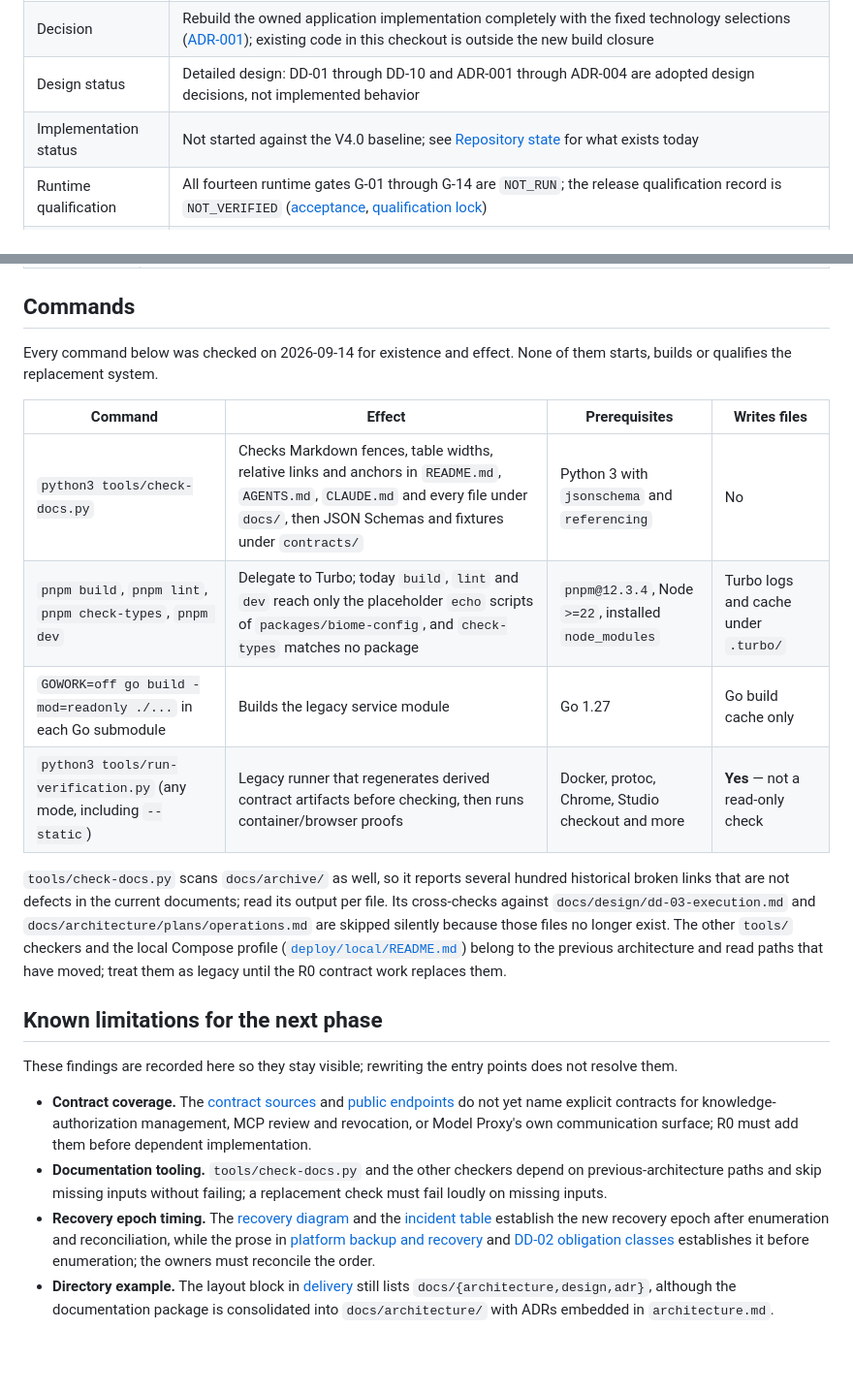
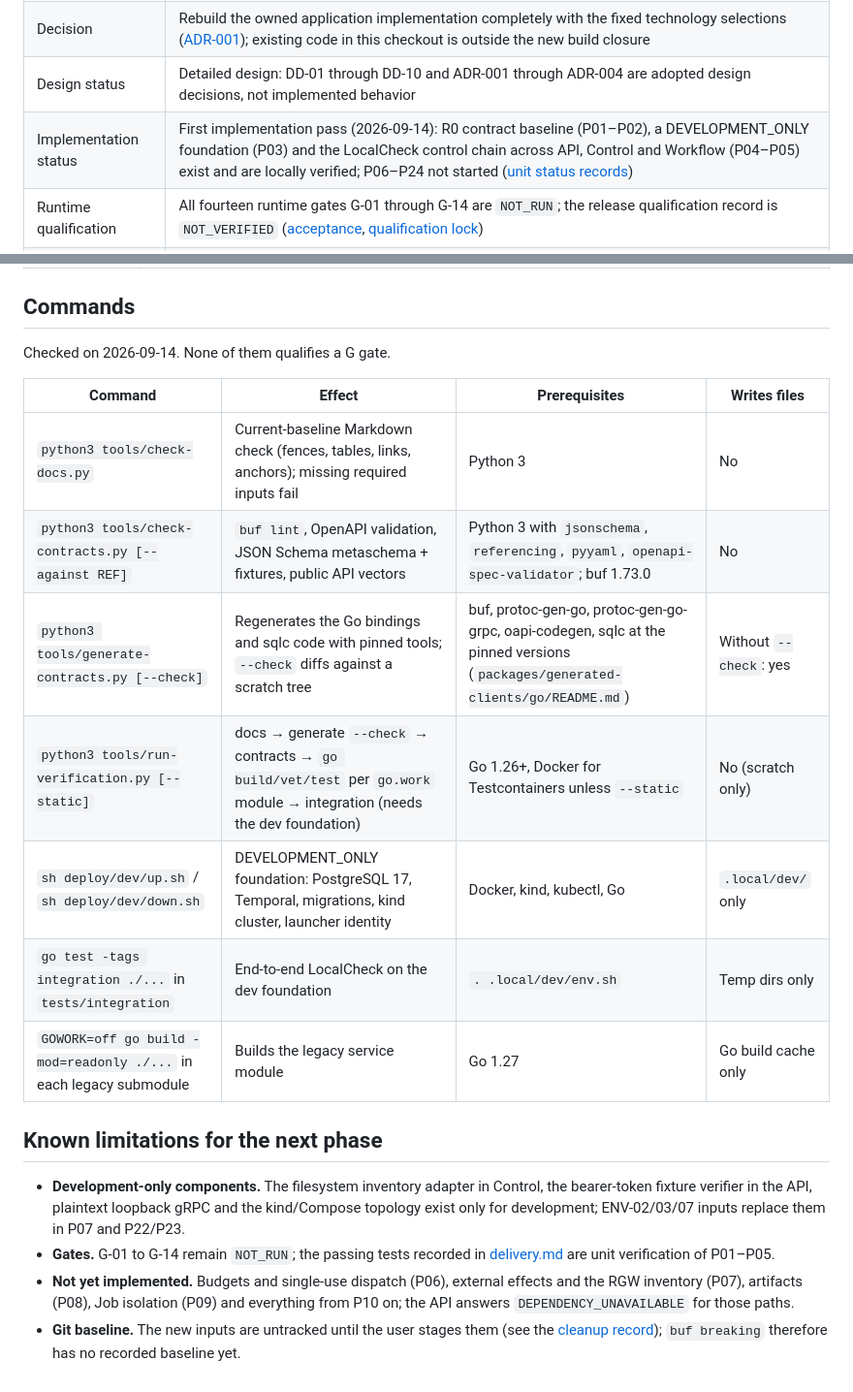
Before and after one commit to ancyloce/anvilkit-services, a Markdown page: README.md, 2 parts joined by grey strips. Shown at 97% size. Rendered like a GitHub page; blank space fills up the shorter version.

```diff
--- a/README.md
+++ b/README.md
@@ -11,7 +11,7 @@ The architecture documents under [`docs/architecture/`](docs/architecture/archit
 | Architecture baseline | Architecture document edition **V4.0, revision 2** — document metadata only, never a service, database, directory or release suffix ([naming](docs/architecture/architecture.md#naming)) |
 | Decision | Rebuild the owned application implementation completely with the fixed technology selections ([ADR-001](docs/architecture/architecture.md#adr-001)); existing code in this checkout is outside the new build closure |
 | Design status | Detailed design: DD-01 through DD-10 and ADR-001 through ADR-004 are adopted design decisions, not implemented behavior |
-| Implementation status | Not started against the V4.0 baseline; see [Repository state](#repository-state) for what exists today |
+| Implementation status | First implementation pass (2026-09-14): R0 contract baseline (P01–P02), a DEVELOPMENT_ONLY foundation (P03) and the LocalCheck control chain across API, Control and Workflow (P04–P05) exist and are locally verified; P06–P24 not started ([unit status records](docs/architecture/delivery.md#unit-status-records)) |
 | Runtime qualification | All fourteen runtime gates G-01 through G-14 are `NOT_RUN`; the release qualification record is `NOT_VERIFIED` ([acceptance](docs/architecture/delivery.md#acceptance), [qualification lock](docs/architecture/platform.md#deployment-inputs)) |
 | Pending inputs | Environment inputs ENV-01 through ENV-10 (machines, failure domains, prices/caps, IdP/Pagix/Studio contracts, RPO/RTO, on-call) are required before release and do not reopen technology selection ([deployment inputs](docs/architecture/platform.md#deployment-inputs)) |
 | Initial versions | REST/SSE and Protobuf protocols begin at **v1**; the first stable application release target is **1.0.0** |
@@ -95,22 +99,21 @@ Start with [`docs/README.md`](docs/README.md), then read in this order:
 
 ## Commands
 
-Every command below was checked on 2026-09-14 for existence and effect. None of them starts, builds or qualifies the replacement system.
+Checked on 2026-09-14. None of them qualifies a G gate.
 
 | Command | Effect | Prerequisites | Writes files |
 | --- | --- | --- | --- |
-| `python3 tools/check-docs.py` | Checks Markdown fences, table widths, relative links and anchors in `README.md`, `AGENTS.md`, `CLAUDE.md` and every file under `docs/`, then JSON Schemas and fixtures under `contracts/` | Python 3 with `jsonschema` and `referencing` | No |
-| `pnpm build`, `pnpm lint`, `pnpm check-types`, `pnpm dev` | Delegate to Turbo; today `build`, `lint` and `dev` reach only the placeholder `echo` scripts of `packages/biome-config`, and `check-types` matches no package | `pnpm@12.3.4`, Node `>=22`, installed `node_modules` | Turbo logs and cache under `.turbo/` |
-| `GOWORK=off go build -mod=readonly ./...` in each Go submodule | Builds the legacy service module | Go 1.27 | Go build cache only |
-| `python3 tools/run-verification.py` (any mode, including `--static`) | Legacy runner that regenerates derived contract artifacts before checking, then runs container/browser proofs | Docker, protoc, Chrome, Studio checkout and more | **Yes** — not a read-only check |
-
-`tools/check-docs.py` scans `docs/archive/` as well, so it reports several hundred historical broken links that are not defects in the current documents; read its output per file. Its cross-checks against `docs/design/dd-03-execution.md` and `docs/architecture/plans/operations.md` are skipped silently because those files no longer exist. The other `tools/` checkers and the local Compose profile ([`deploy/local/README.md`](deploy/local/README.md)) belong to the previous architecture and read paths that have moved; treat them as legacy until the R0 contract work replaces them.
+| `python3 tools/check-docs.py` | Current-baseline Markdown check (fences, tables, links, anchors); missing required inputs fail | Python 3 | No |
+| `python3 tools/check-contracts.py [--against REF]` | `buf lint`, OpenAPI validation, JSON Schema metaschema + fixtures, public API vectors | Python 3 with `jsonschema`, `referencing`, `pyyaml`, `openapi-spec-validator`; buf 1.73.0 | No |
+| `python3 tools/generate-contracts.py [--check]` | Regenerates the Go bindings and sqlc code with pinned tools; `--check` diffs against a scratch tree | buf, protoc-gen-go, protoc-gen-go-grpc, oapi-codegen, sqlc at the pinned versions (`packages/generated-clients/go/README.md`) | Without `--check`: yes |
+| `python3 tools/run-verification.py [--static]` | docs → generate `--check` → contracts → `go build/vet/test` per `go.work` module → integration (needs the dev foundation) | Go 1.26+, Docker for Testcontainers unless `--static` | No (scratch only) |
+| `sh deploy/dev/up.sh` / `sh deploy/dev/down.sh` | DEVELOPMENT_ONLY foundation: PostgreSQL 17, Temporal, migrations, kind cluster, launcher identity | Docker, kind, kubectl, Go | `.local/dev/` only |
+| `go test -tags integration ./...` in `tests/integration` | End-to-end LocalCheck on the dev foundation | `. .local/dev/env.sh` | Temp dirs only |
+| `GOWORK=off go build -mod=readonly ./...` in each legacy submodule | Builds the legacy service module | Go 1.27 | Go build cache only |
 
 ## Known limitations for the next phase
 
-These findings are recorded here so they stay visible; rewriting the entry points does not resolve them.
-
-- **Contract coverage.** The [contract sources](docs/architecture/contracts.md#1-contract-sources-and-generated-bindings) and [public endpoints](docs/architecture/contracts.md#api) do not yet name explicit contracts for knowledge-authorization management, MCP review and revocation, or Model Proxy's own communication surface; R0 must add them before dependent implementation.
-- **Documentation tooling.** `tools/check-docs.py` and the other checkers depend on previous-architecture paths and skip missing inputs without failing; a replacement check must fail loudly on missing inputs.
-- **Recovery epoch timing.** The [recovery diagram](docs/architecture/platform.md#diagram-recovery) and the [incident table](docs/architecture/platform.md#incident-runbook-entry-points) establish the new recovery epoch after enumeration and reconciliation, while the prose in [platform backup and recovery](docs/architecture/platform.md#6-backup-and-recovery) and [DD-02 obligation classes](docs/architecture/execution.md#5-five-durable-external-obligation-classes) establishes it before enumeration; the owners must reconcile the order.
-- **Directory example.** The layout block in [delivery](docs/architecture/delivery.md#start-with-an-empty-target-project) still lists `docs/{architecture,design,adr}`, although the documentation package is consolidated into `docs/architecture/` with ADRs embedded in `architecture.md`.
+- **Development-only components.** The filesystem inventory adapter in Control, the bearer-token fixture verifier in the API, plaintext loopback gRPC and the kind/Compose topology exist only for development; ENV-02/03/07 inputs replace them in P07 and P22/P23.
+- **Gates.** G-01 to G-14 remain `NOT_RUN`; the passing tests recorded in [delivery.md](docs/architecture/delivery.md#unit-status-records) are unit verification of P01–P05.
+- **Not yet implemented.** Budgets and single-use dispatch (P06), external effects and the RGW inventory (P07), artifacts (P08), Job isolation (P09) and everything from P10 on; the API answers `DEPENDENCY_UNAVAILABLE` for those paths.
+- **Git baseline.** The new inputs are untracked until the user stages them (see the [cleanup record](docs/architecture/delivery.md#cleanup-record)); `buf breaking` therefore has no recorded baseline yet.
```
Also changed, not shown: other parts of README.md (+12 -8 lines).
